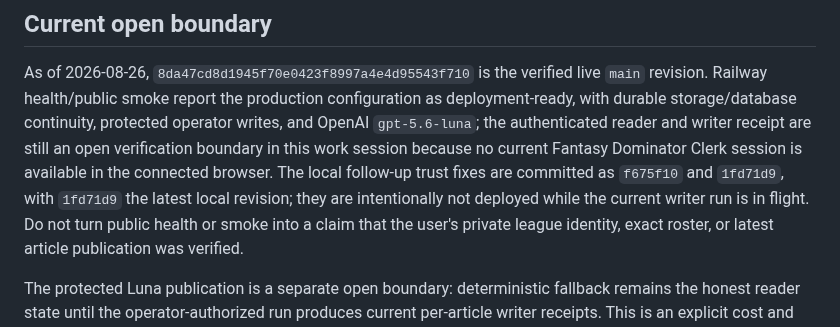
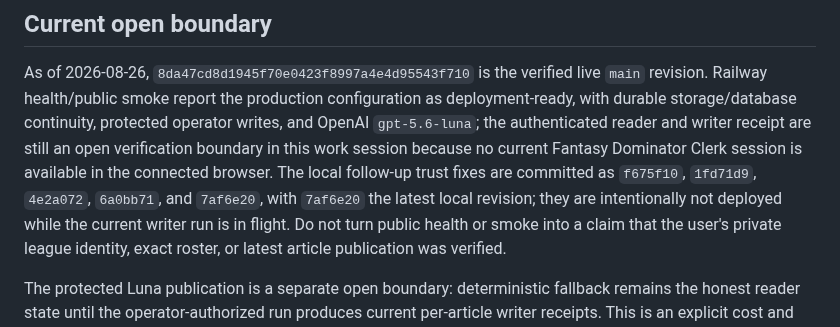
Before and after one commit to joen3489/Fantasy-Dominator, a Markdown page: docs/front_office_operating_lessons.md, the part around the change. Drawn GitHub-style.

Commit message:
Keep open boundary revision current

```diff
--- a/docs/front_office_operating_lessons.md
+++ b/docs/front_office_operating_lessons.md
@@ -197,9 +197,10 @@ configuration as deployment-ready, with durable storage/database continuity,
 protected operator writes, and OpenAI `gpt-5.6-luna`; the authenticated reader
 and writer receipt are still an open verification boundary in this work session
 because no current Fantasy Dominator Clerk session is available in the
-connected browser. The local follow-up trust fixes are committed as `f675f10`
-and `1fd71d9`, with `1fd71d9` the latest local revision; they are intentionally
-not deployed while the current writer run is in flight. Do
+connected browser. The local follow-up trust fixes are committed as `f675f10`,
+`1fd71d9`, `4e2a072`, `6a0bb71`, and `7af6e20`, with `7af6e20` the latest local
+revision; they are intentionally not deployed while the current writer run is
+in flight. Do
 not turn public health or smoke into a claim that the user's private league
 identity, exact roster, or latest article publication was verified.
 
```
